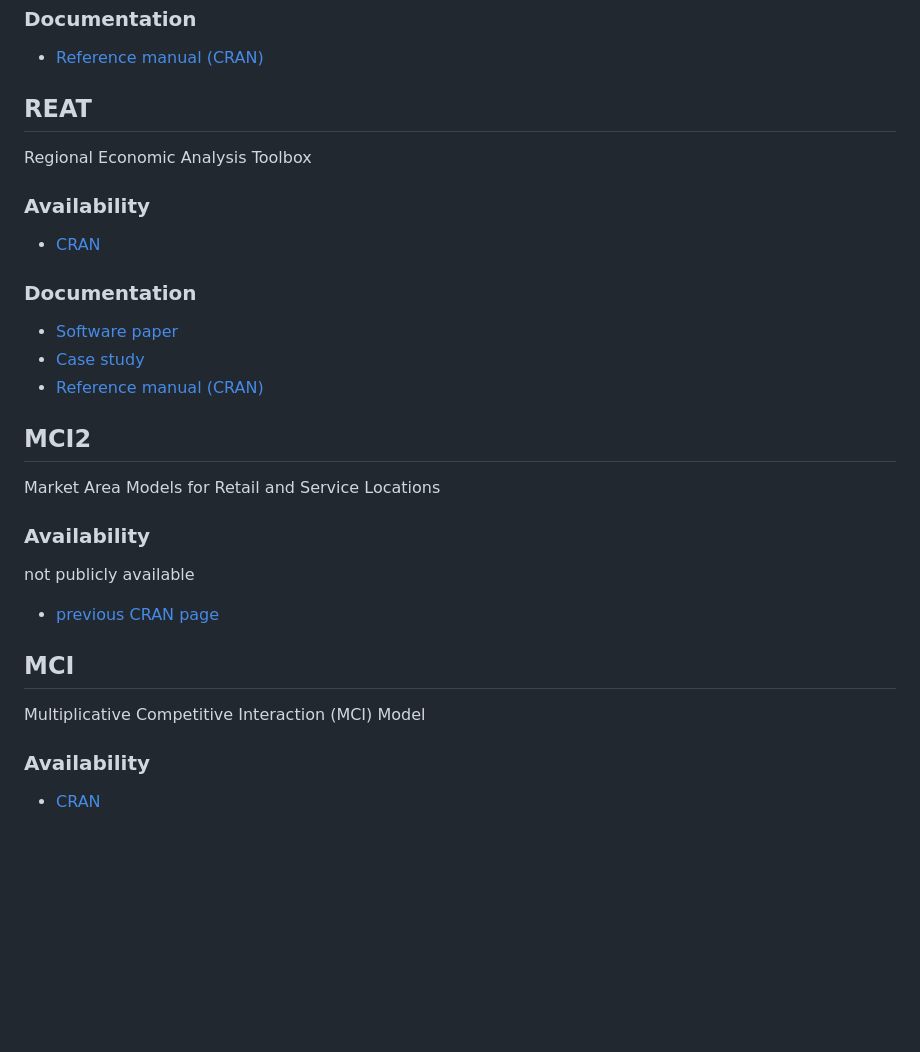
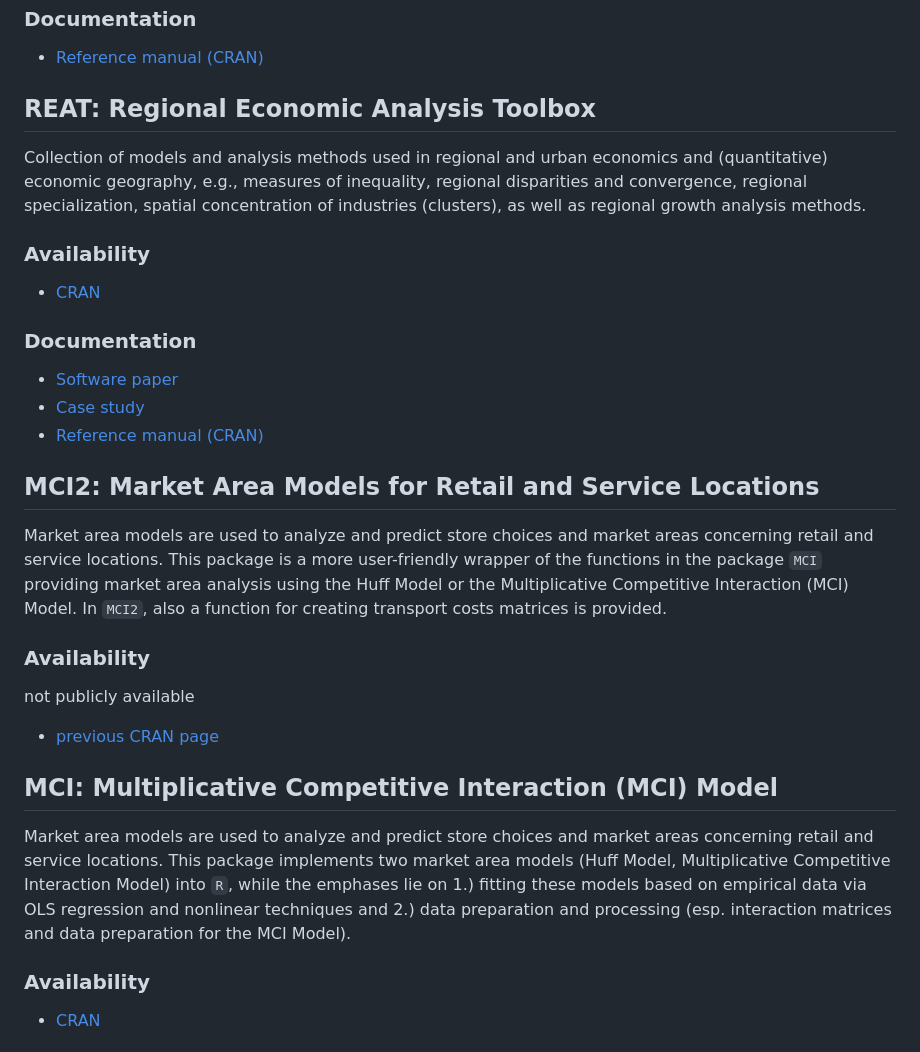
Before and after one commit to geowieland/geowieland.github.io, a Markdown page: projects.md, the part around one of its changes. GitHub-like rendering; blank space fills up the shorter version.

```diff
--- a/projects.md
+++ b/projects.md
@@ -64,8 +68,10 @@ Dataset of Regional COVID-19 Deaths per 100,000 Pop (NUTS)
 - [Reference manual (CRAN)](https://cran.r-project.org/web/packages/C19dNUTS/refman/C19dNUTS.html)
 
 
-## REAT
-Regional Economic Analysis Toolbox
+## REAT: Regional Economic Analysis Toolbox
+
+Collection of models and analysis methods used in regional and urban economics and (quantitative) economic geography, e.g., measures of inequality, regional disparities and convergence, regional specialization, spatial concentration of industries (clusters), as well as regional growth analysis methods.
+
 
 ### Availability
 
@@ -78,8 +84,9 @@ Regional Economic Analysis Toolbox
 - [Reference manual (CRAN)](https://cran.r-project.org/web/packages/REAT/refman/REAT.html)
 
 
-## MCI2
-Market Area Models for Retail and Service Locations
+## MCI2: Market Area Models for Retail and Service Locations
+
+Market area models are used to analyze and predict store choices and market areas concerning retail and service locations. This package is a more user-friendly wrapper of the functions in the package `MCI` providing market area analysis using the Huff Model or the Multiplicative Competitive Interaction (MCI) Model. In `MCI2`, also a function for creating transport costs matrices is provided.
 
 ### Availability
 
@@ -88,8 +95,9 @@ not publicly available
 - [previous CRAN page](https://cran.r-project.org/package=MCI2)
 
 
-## MCI
-Multiplicative Competitive Interaction (MCI) Model
+## MCI: Multiplicative Competitive Interaction (MCI) Model
+
+Market area models are used to analyze and predict store choices and market areas concerning retail and service locations. This package implements two market area models (Huff Model, Multiplicative Competitive Interaction Model) into `R`, while the emphases lie on 1.) fitting these models based on empirical data via OLS regression and nonlinear techniques and 2.) data preparation and processing (esp. interaction matrices and data preparation for the MCI Model).
 
 ### Availability
 
```
Also changed, not shown: other parts of projects.md (+14 -10 lines).
